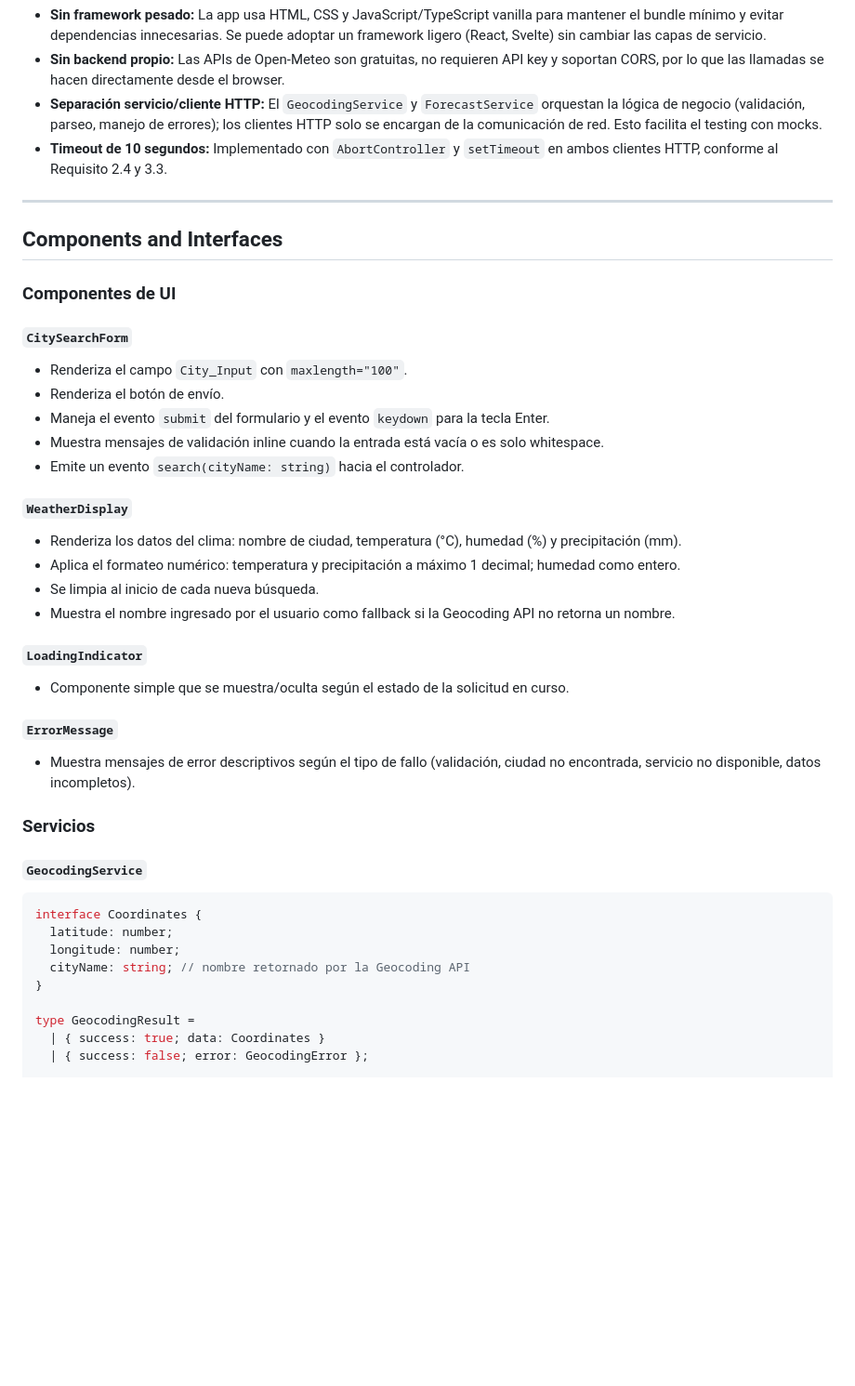
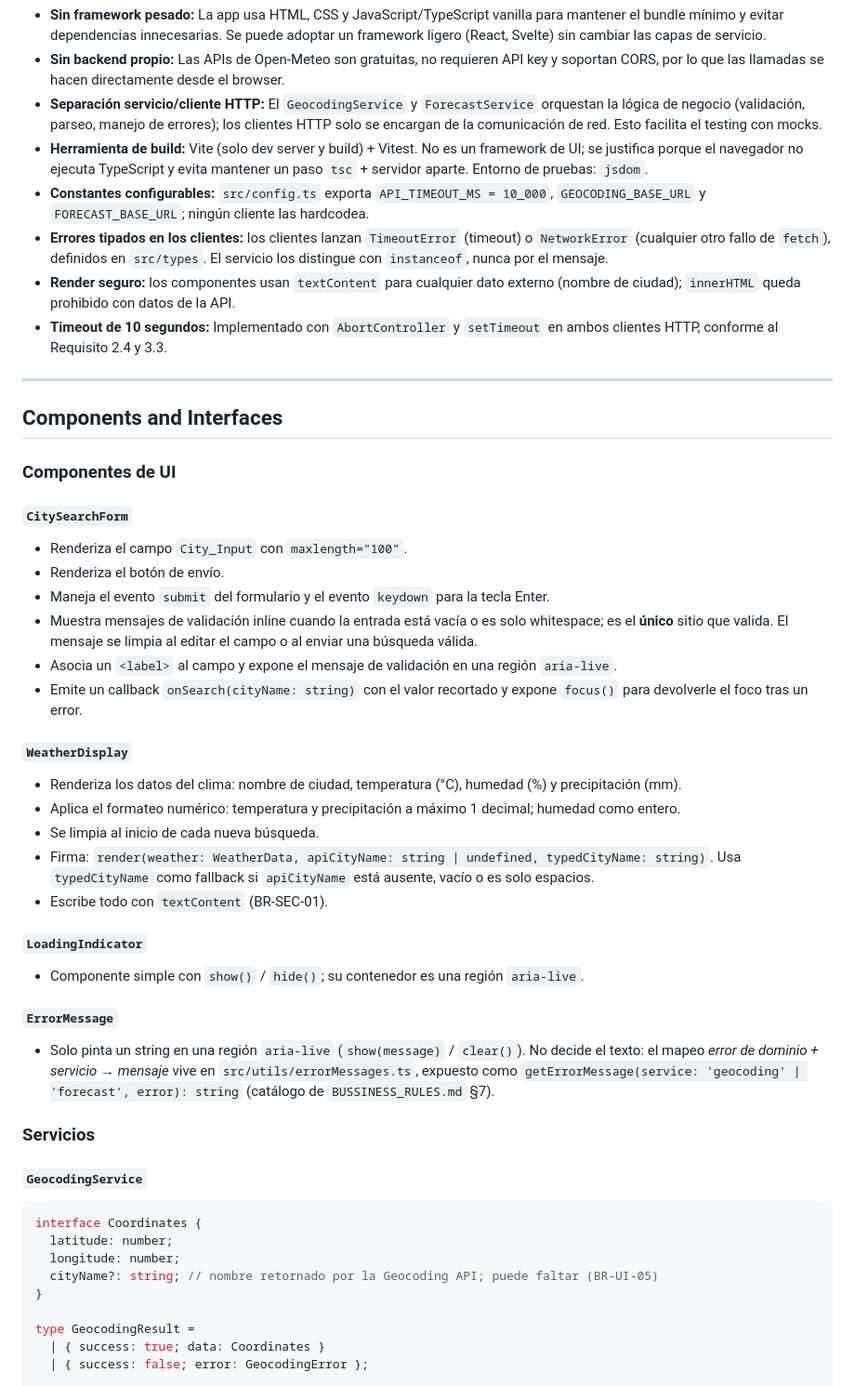
Before and after one commit to ValentinaCham/Lab03_Kiro_Specs, a Markdown page: design.md, the part around one of its changes. Shown at 93% size. Rendered like a GitHub page; blank space fills up the shorter version.

```diff
--- a/design.md
+++ b/design.md
@@ -70,6 +73,10 @@ La arquitectura sigue el patrón **Separación de Responsabilidades** en capas c
 - **Sin framework pesado:** La app usa HTML, CSS y JavaScript/TypeScript vanilla para mantener el bundle mínimo y evitar dependencias innecesarias. Se puede adoptar un framework ligero (React, Svelte) sin cambiar las capas de servicio.
 - **Sin backend propio:** Las APIs de Open-Meteo son gratuitas, no requieren API key y soportan CORS, por lo que las llamadas se hacen directamente desde el browser.
 - **Separación servicio/cliente HTTP:** El `GeocodingService` y `ForecastService` orquestan la lógica de negocio (validación, parseo, manejo de errores); los clientes HTTP solo se encargan de la comunicación de red. Esto facilita el testing con mocks.
+- **Herramienta de build:** Vite (solo dev server y build) + Vitest. No es un framework de UI; se justifica porque el navegador no ejecuta TypeScript y evita mantener un paso `tsc` + servidor aparte. Entorno de pruebas: `jsdom`.
+- **Constantes configurables:** `src/config.ts` exporta `API_TIMEOUT_MS = 10_000`, `GEOCODING_BASE_URL` y `FORECAST_BASE_URL`; ningún cliente las hardcodea.
+- **Errores tipados en los clientes:** los clientes lanzan `TimeoutError` (timeout) o `NetworkError` (cualquier otro fallo de `fetch`), definidos en `src/types`. El servicio los distingue con `instanceof`, nunca por el mensaje.
+- **Render seguro:** los componentes usan `textContent` para cualquier dato externo (nombre de ciudad); `innerHTML` queda prohibido con datos de la API.
 - **Timeout de 10 segundos:** Implementado con `AbortController` y `setTimeout` en ambos clientes HTTP, conforme al Requisito 2.4 y 3.3.
 
 ---
@@ -82,20 +89,22 @@ La arquitectura sigue el patrón **Separación de Responsabilidades** en capas c
 - Renderiza el campo `City_Input` con `maxlength="100"`.
 - Renderiza el botón de envío.
 - Maneja el evento `submit` del formulario y el evento `keydown` para la tecla Enter.
-- Muestra mensajes de validación inline cuando la entrada está vacía o es solo whitespace.
-- Emite un evento `search(cityName: string)` hacia el controlador.
+- Muestra mensajes de validación inline cuando la entrada está vacía o es solo whitespace; es el **único** sitio que valida. El mensaje se limpia al editar el campo o al enviar una búsqueda válida.
+- Asocia un `<label>` al campo y expone el mensaje de validación en una región `aria-live`.
+- Emite un callback `onSearch(cityName: string)` con el valor recortado y expone `focus()` para devolverle el foco tras un error.
 
 #### `WeatherDisplay`
 - Renderiza los datos del clima: nombre de ciudad, temperatura (°C), humedad (%) y precipitación (mm).
 - Aplica el formateo numérico: temperatura y precipitación a máximo 1 decimal; humedad como entero.
 - Se limpia al inicio de cada nueva búsqueda.
-- Muestra el nombre ingresado por el usuario como fallback si la Geocoding API no retorna un nombre.
+- Firma: `render(weather: WeatherData, apiCityName: string | undefined, typedCityName: string)`. Usa `typedCityName` como fallback si `apiCityName` está ausente, vacío o es solo espacios.
+- Escribe todo con `textContent` (BR-SEC-01).
 
 #### `LoadingIndicator`
-- Componente simple que se muestra/oculta según el estado de la solicitud en curso.
+- Componente simple con `show()` / `hide()`; su contenedor es una región `aria-live`.
 
 #### `ErrorMessage`
-- Muestra mensajes de error descriptivos según el tipo de fallo (validación, ciudad no encontrada, servicio no disponible, datos incompletos).
+- Solo pinta un string en una región `aria-live` (`show(message)` / `clear()`). No decide el texto: el mapeo *error de dominio + servicio → mensaje* vive en `src/utils/errorMessages.ts`, expuesto como `getErrorMessage(service: 'geocoding' | 'forecast', error): string` (catálogo de `BUSSINESS_RULES.md` §7).
 
 ### Servicios
 
@@ -105,7 +114,7 @@ La arquitectura sigue el patrón **Separación de Responsabilidades** en capas c
 interface Coordinates {
   latitude: number;
   longitude: number;
-  cityName: string; // nombre retornado por la Geocoding API
+  cityName?: string; // nombre retornado por la Geocoding API; puede faltar (BR-UI-05)
 }
 
 type GeocodingResult =
```
Also changed, not shown: other parts of design.md (+63 -31 lines).
